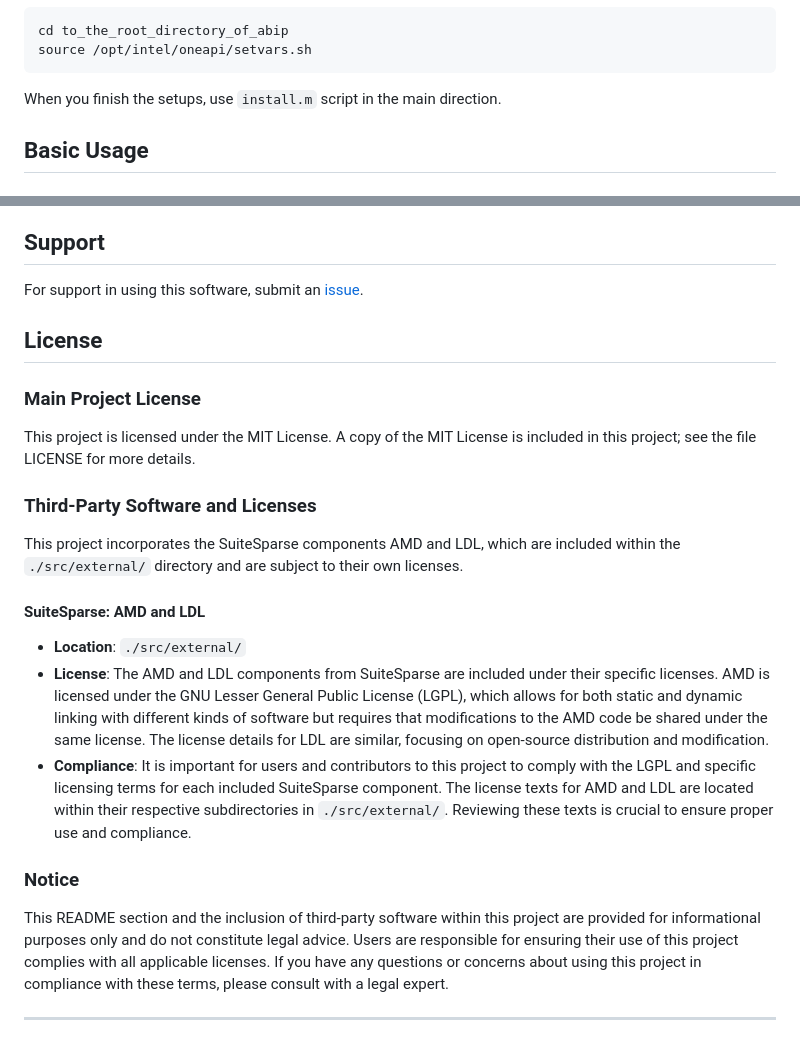
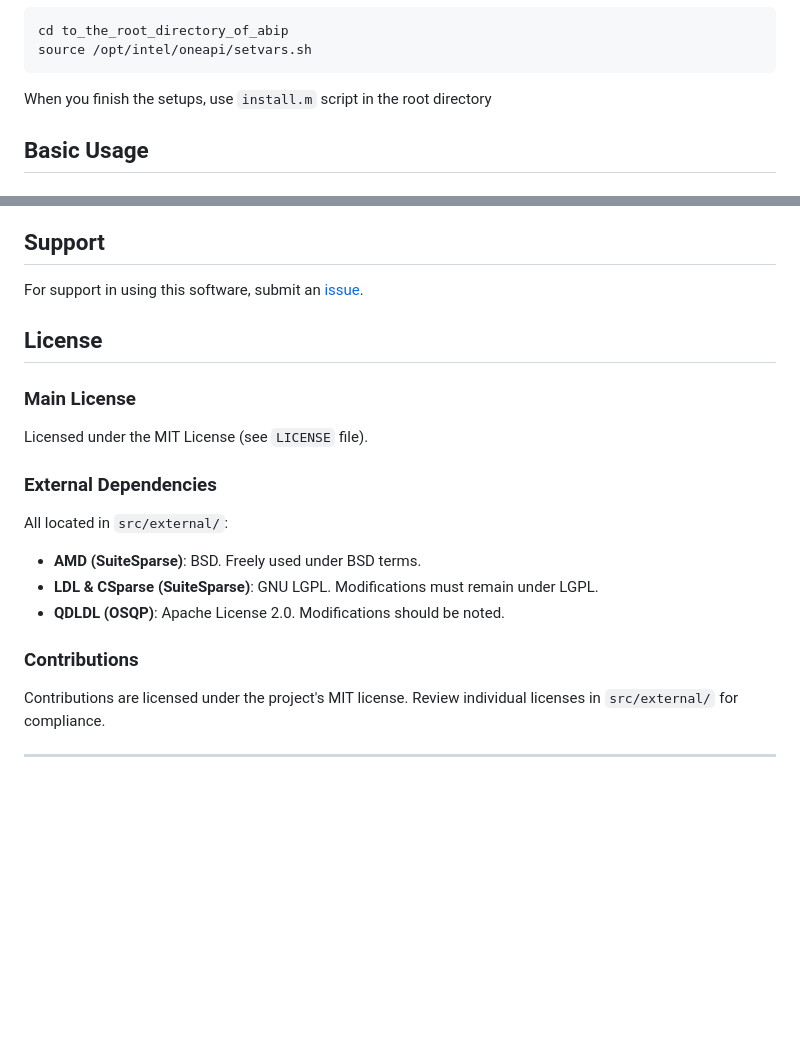
Before and after one commit to INFORMSJoC/2023.0017, a Markdown page: README.md, 2 parts joined by grey strips. GitHub-like rendering; blank space fills up the shorter version.

````diff
--- a/README.md
+++ b/README.md
@@ -67,7 +67,7 @@ cd to_the_root_directory_of_abip
 source /opt/intel/oneapi/setvars.sh
 ```
 
-When you finish the setups, use `install.m` script in the main direction.
+When you finish the setups, use `install.m` script in the root directory
 
 
 ## Basic Usage
@@ -154,26 +154,23 @@ This code is being developed on an on-going basis at the author's
 For support in using this software, submit an
 [issue](https://github.com/leavesgrp/ABIP/issues/new).
 
-
 ## License
 
-### Main Project License
+### Main License
 
-This project is licensed under the MIT License. A copy of the MIT License is included in this project; see the file LICENSE for more details.
+Licensed under the MIT License (see `LICENSE` file).
 
-### Third-Party Software and Licenses
+### External Dependencies
 
-This project incorporates the SuiteSparse components AMD and LDL, which are included within the `./src/external/` directory and are subject to their own licenses.
+All located in `src/external/`:
 
-#### SuiteSparse: AMD and LDL
+- **AMD (SuiteSparse)**: BSD. Freely used under BSD terms.
+- **LDL & CSparse (SuiteSparse)**: GNU LGPL. Modifications must remain under LGPL.
+- **QDLDL (OSQP)**: Apache License 2.0. Modifications should be noted.
 
-- **Location**: `./src/external/`
-- **License**: The AMD and LDL components from SuiteSparse are included under their specific licenses. AMD is licensed under the GNU Lesser General Public License (LGPL), which allows for both static and dynamic linking with different kinds of software but requires that modifications to the AMD code be shared under the same license. The license details for LDL are similar, focusing on open-source distribution and modification.
-- **Compliance**: It is important for users and contributors to this project to comply with the LGPL and specific licensing terms for each included SuiteSparse component. The license texts for AMD and LDL are located within their respective subdirectories in `./src/external/`. Reviewing these texts is crucial to ensure proper use and compliance.
+### Contributions
 
-### Notice
-
-This README section and the inclusion of third-party software within this project are provided for informational purposes only and do not constitute legal advice. Users are responsible for ensuring their use of this project complies with all applicable licenses. If you have any questions or concerns about using this project in compliance with these terms, please consult with a legal expert.
+Contributions are licensed under the project's MIT license. Review individual licenses in `src/external/` for compliance.
 
 
 ---
````
